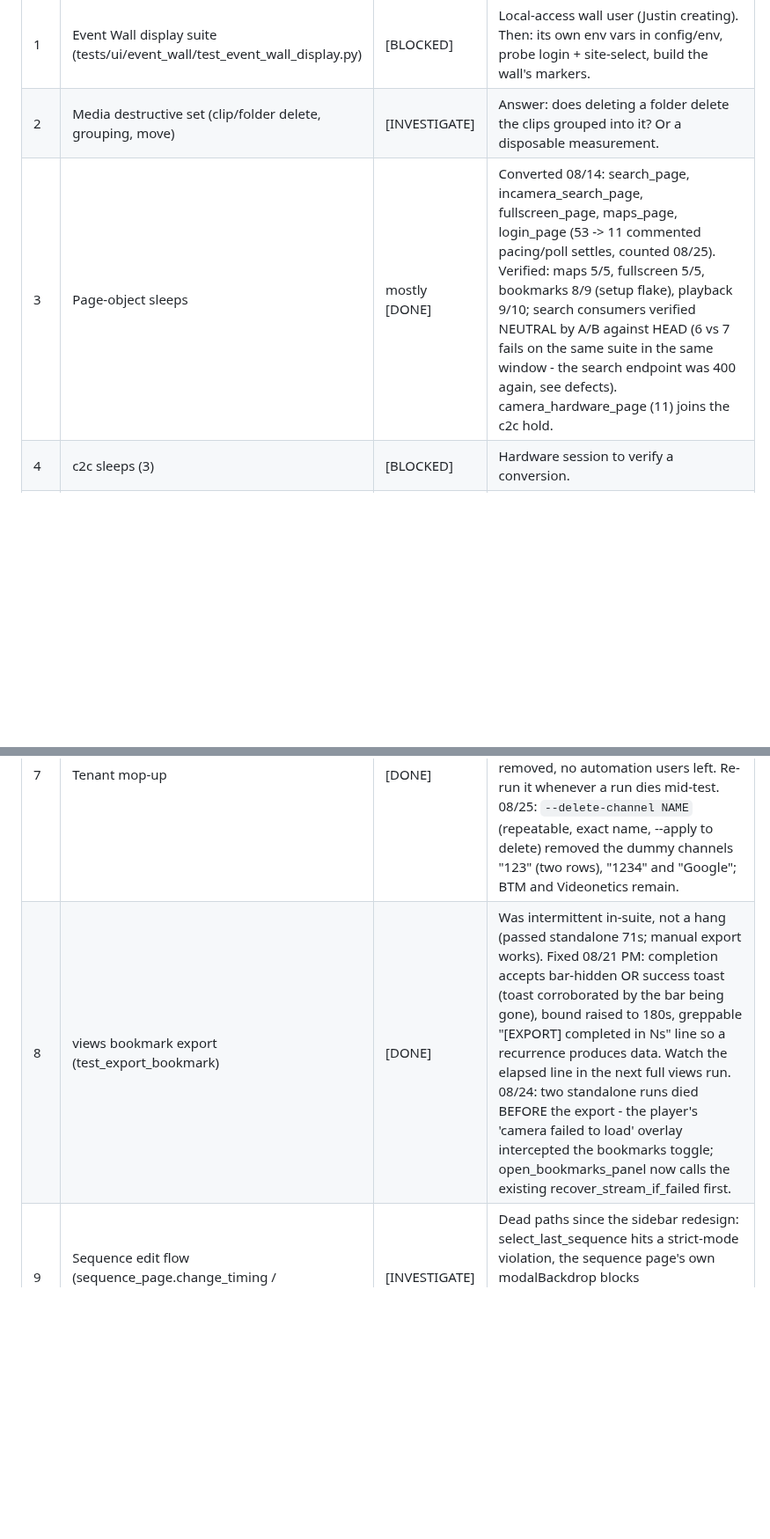
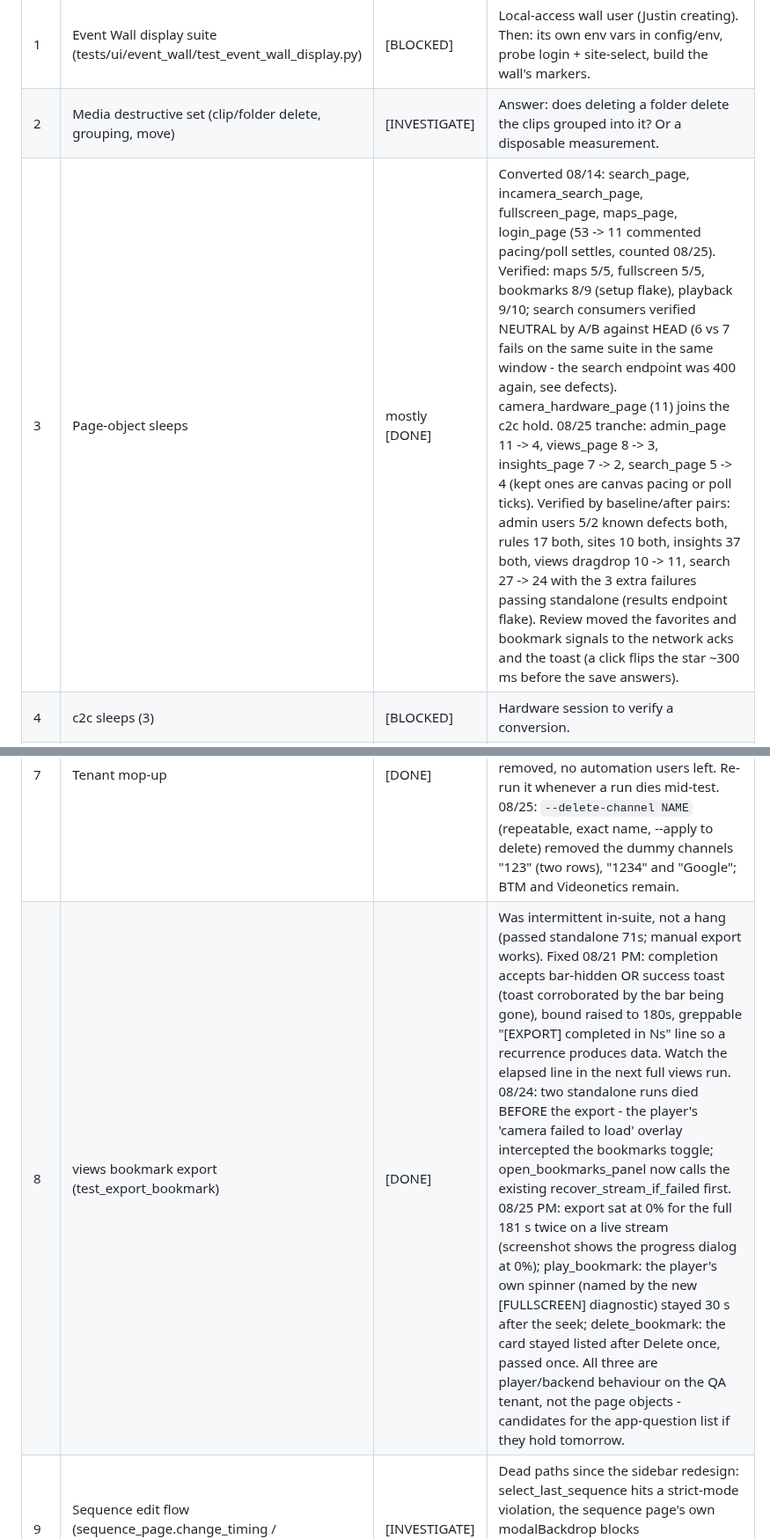
Before and after one commit to JustVar/Soterix-WebApp-QA, a Markdown page: docs/TEST_REPAIRS.md, 2 parts joined by grey strips. Shown at 88% size. Rendered like a GitHub page; blank space fills up the shorter version.

Commit message:
Register: the 08/25 sleeps tranche and the bookmark player findings

```diff
--- a/docs/TEST_REPAIRS.md
+++ b/docs/TEST_REPAIRS.md
@@ -19,12 +19,12 @@ must answer, [SECURITY QUESTION] same, raised with the security owner.
 |---|------|--------|-------|
 | 1 | Event Wall display suite (tests/ui/event_wall/test_event_wall_display.py) | [BLOCKED] | Local-access wall user (Justin creating). Then: its own env vars in config/env, probe login + site-select, build the wall's markers. |
 | 2 | Media destructive set (clip/folder delete, grouping, move) | [INVESTIGATE] | Answer: does deleting a folder delete the clips grouped into it? Or a disposable measurement. |
-| 3 | Page-object sleeps | mostly [DONE] | Converted 08/14: search_page, incamera_search_page, fullscreen_page, maps_page, login_page (53 -> 11 commented pacing/poll settles, counted 08/25). Verified: maps 5/5, fullscreen 5/5, bookmarks 8/9 (setup flake), playback 9/10; search consumers verified NEUTRAL by A/B against HEAD (6 vs 7 fails on the same suite in the same window - the search endpoint was 400 again, see defects). camera_hardware_page (11) joins the c2c hold. |
+| 3 | Page-object sleeps | mostly [DONE] | Converted 08/14: search_page, incamera_search_page, fullscreen_page, maps_page, login_page (53 -> 11 commented pacing/poll settles, counted 08/25). Verified: maps 5/5, fullscreen 5/5, bookmarks 8/9 (setup flake), playback 9/10; search consumers verified NEUTRAL by A/B against HEAD (6 vs 7 fails on the same suite in the same window - the search endpoint was 400 again, see defects). camera_hardware_page (11) joins the c2c hold. 08/25 tranche: admin_page 11 -> 4, views_page 8 -> 3, insights_page 7 -> 2, search_page 5 -> 4 (kept ones are canvas pacing or poll ticks). Verified by baseline/after pairs: admin users 5/2 known defects both, rules 17 both, sites 10 both, insights 37 both, views dragdrop 10 -> 11, search 27 -> 24 with the 3 extra failures passing standalone (results endpoint flake). Review moved the favorites and bookmark signals to the network acks and the toast (a click flips the star ~300 ms before the save answers). |
 | 4 | c2c sleeps (3) | [BLOCKED] | Hardware session to verify a conversion. |
 | 5 | Sidecar step files: maps, media_operations, chats, events_search | [ARTIFACT] | Regenerate at next sidecar sync (case keys kept); events_search corrected steps need Justin's manual push to live QA Touch. |
 | 6 | QA Touch gap analysis (coverage vs case mapping) | deferred | After the above, per Justin. Note: mapping metadata says 352 tests, collection says 819. |
 | 7 | Tenant mop-up | [DONE] | 08/24: `python tools/tenant_cleanup.py` (dry run) / `--apply` deletes the automation's own leftovers by name pattern - two "2026*AutomationEdited" groups removed, no automation users left. Re-run it whenever a run dies mid-test. 08/25: `--delete-channel NAME` (repeatable, exact name, --apply to delete) removed the dummy channels "123" (two rows), "1234" and "Google"; BTM and Videonetics remain. |
-| 8 | views bookmark export (test_export_bookmark) | [DONE] | Was intermittent in-suite, not a hang (passed standalone 71s; manual export works). Fixed 08/21 PM: completion accepts bar-hidden OR success toast (toast corroborated by the bar being gone), bound raised to 180s, greppable "[EXPORT] completed in Ns" line so a recurrence produces data. Watch the elapsed line in the next full views run. 08/24: two standalone runs died BEFORE the export - the player's 'camera failed to load' overlay intercepted the bookmarks toggle; open_bookmarks_panel now calls the existing recover_stream_if_failed first. |
+| 8 | views bookmark export (test_export_bookmark) | [DONE] | Was intermittent in-suite, not a hang (passed standalone 71s; manual export works). Fixed 08/21 PM: completion accepts bar-hidden OR success toast (toast corroborated by the bar being gone), bound raised to 180s, greppable "[EXPORT] completed in Ns" line so a recurrence produces data. Watch the elapsed line in the next full views run. 08/24: two standalone runs died BEFORE the export - the player's 'camera failed to load' overlay intercepted the bookmarks toggle; open_bookmarks_panel now calls the existing recover_stream_if_failed first. 08/25 PM: export sat at 0% for the full 181 s twice on a live stream (screenshot shows the progress dialog at 0%); play_bookmark: the player's own spinner (named by the new [FULLSCREEN] diagnostic) stayed 30 s after the seek; delete_bookmark: the card stayed listed after Delete once, passed once. All three are player/backend behaviour on the QA tenant, not the page objects - candidates for the app-question list if they hold tomorrow. |
 | 9 | Sequence edit flow (sequence_page.change_timing / open_edit_dialog) | [INVESTIGATE] | Dead paths since the sidebar redesign: select_last_sequence hits a strict-mode violation, the sequence page's own modalBackdrop blocks open_sequences_panel, and the edit dialog shows no combobox/select at all. No test calls them (probed 08/24). |
 | 10 | license_page.feature_rows / feature_toggle_switches | [INVESTIGATE] | Match nothing on the current expanded-site layout (nested switch rows are tr.parentRow > td > MuiBox); no caller. Rebuild or delete. |
 | 11 | Leaked "AutoTest" users | [BLOCKED] | Each test_add_user run leaves one more (3 -> 4 on 08/24) because the tenant rejects user/remove (the 08/17 app defect). tools/tenant_cleanup.py will clear them once the app fix lands. |
```
